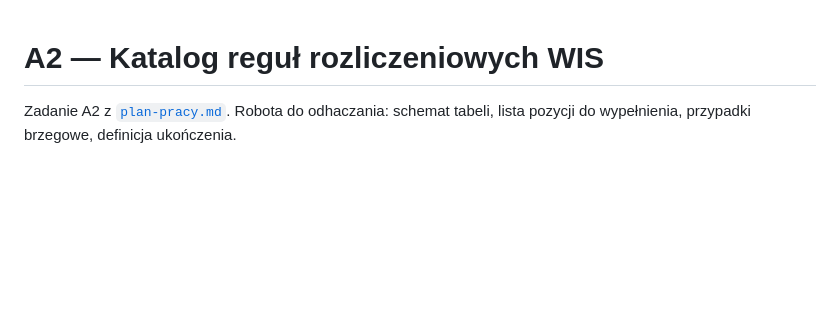
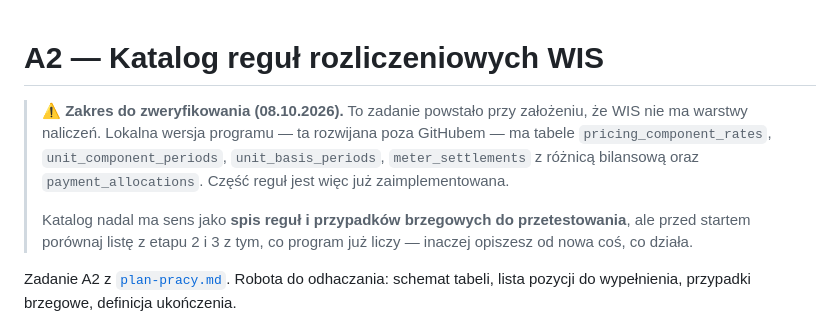
Before and after one commit to chmielmagdalena/MC, a Markdown page: docs/a2-katalog-regul-wis.md, the part around the change. Rendered like a GitHub page; blank space fills up the shorter version.

```diff
--- a/docs/a2-katalog-regul-wis.md
+++ b/docs/a2-katalog-regul-wis.md
@@ -1,4 +1,14 @@
 # A2 — Katalog reguł rozliczeniowych WIS
+
+> **⚠️ Zakres do zweryfikowania (08.10.2026).** To zadanie powstało przy założeniu, że
+> WIS nie ma warstwy naliczeń. Lokalna wersja programu — ta rozwijana poza GitHubem —
+> ma tabele `pricing_component_rates`, `unit_component_periods`, `unit_basis_periods`,
+> `meter_settlements` z różnicą bilansową oraz `payment_allocations`. Część reguł jest
+> więc już zaimplementowana.
+>
+> Katalog nadal ma sens jako **spis reguł i przypadków brzegowych do przetestowania**,
+> ale przed startem porównaj listę z etapu 2 i 3 z tym, co program już liczy —
+> inaczej opiszesz od nowa coś, co działa.
 
 Zadanie A2 z [`plan-pracy.md`](./plan-pracy.md). Robota do odhaczania: schemat tabeli,
 lista pozycji do wypełnienia, przypadki brzegowe, definicja ukończenia.
```
Also changed, not shown: docs/airtable-projekty.md (+34 -1 lines), docs/plan-pracy.md (+4 -2 lines).
